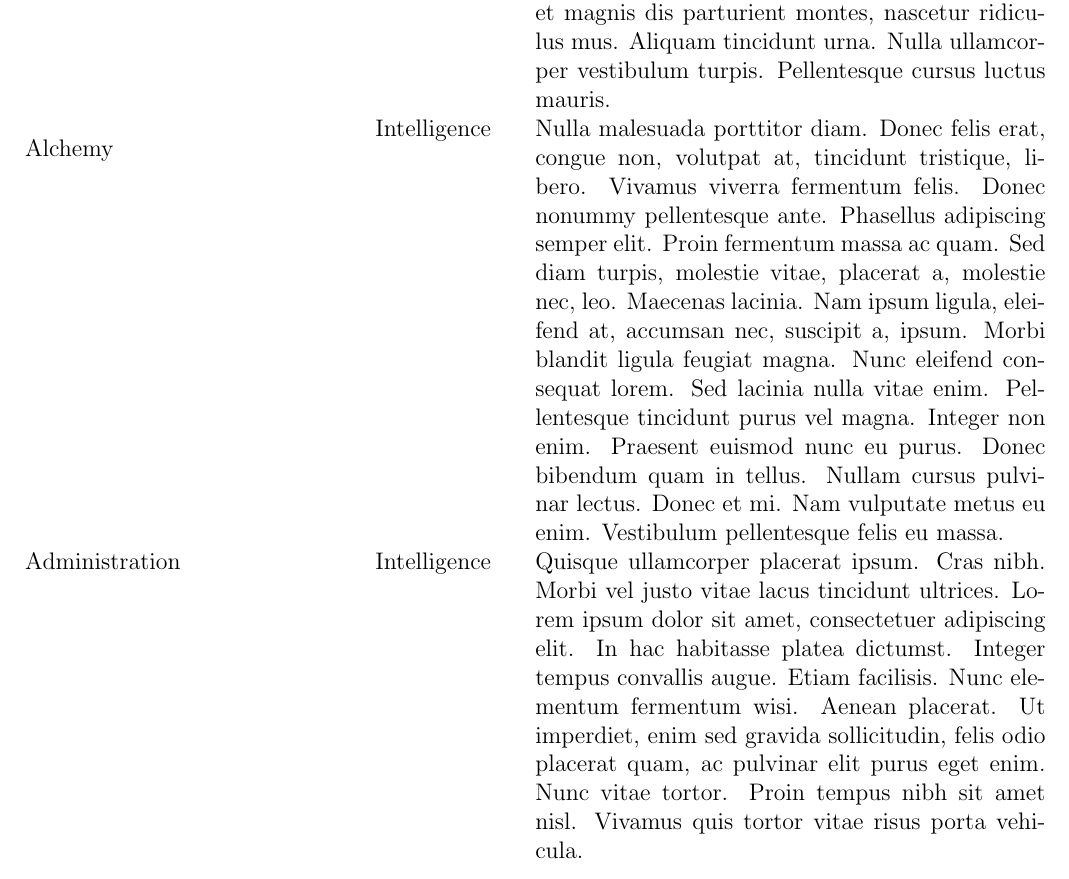
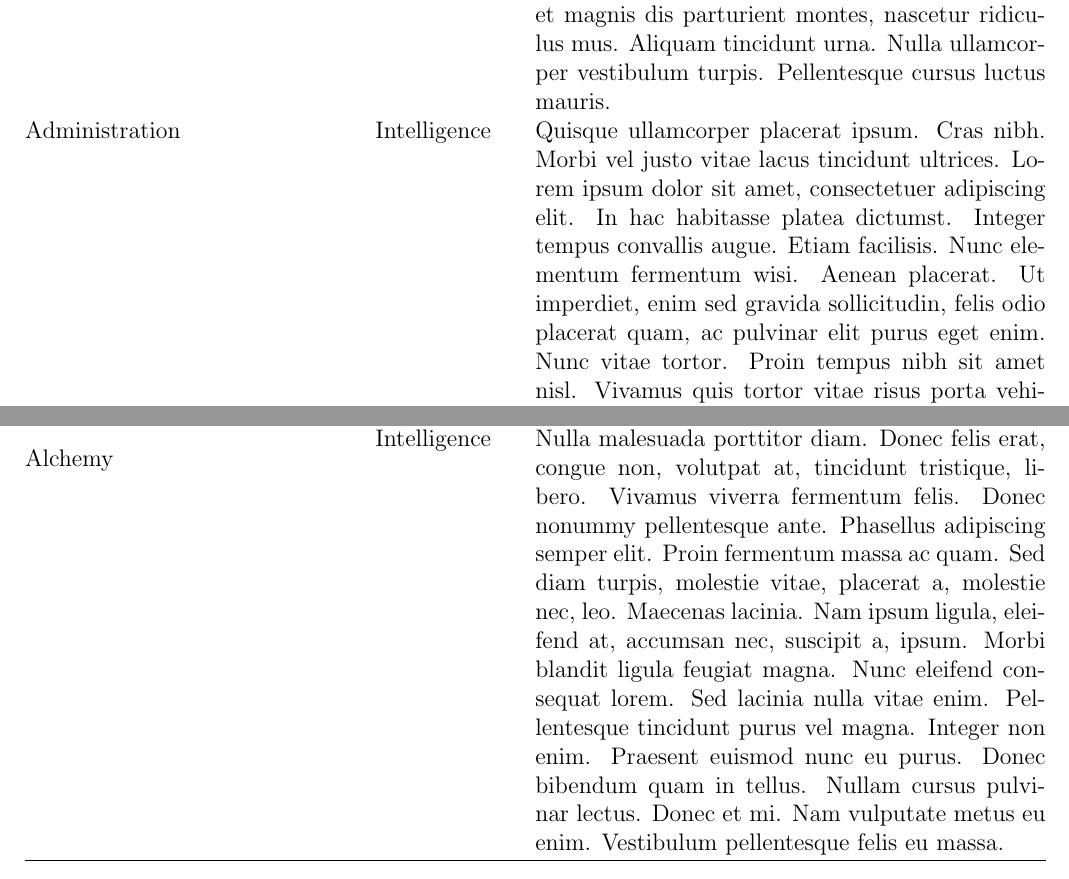
Before and after one commit to aquilaRoss/textest, a LaTeX document (SkillTable_MRE.tex, which reads SkillTable_rows.tex): part of page 1 of 6 before the commit and two parts of pages 1 and 4 of 5 after it, the two joined at a grey line, cut so that both start at the same text. Compiled offline with pdfLaTeX.

```diff
--- a/SkillTable_MRE.tex
+++ b/SkillTable_MRE.tex
@@ -34,7 +34,9 @@
 
 \hline
 \endlastfoot
+\MakeSkillAnchor{Acting} & Perception, Wisdom, Intelligence & \lipsum[2] \\
 \input{SkillTable_rows}
+\SkillRow{Alchemy}{Intelligence}{\lipsum[3]}
 \hline
 \end{longtable}
 
--- a/SkillTable_rows.tex
+++ b/SkillTable_rows.tex
@@ -1,5 +1,3 @@
-\MakeSkillAnchor{Acting} & Perception, Wisdom, Intelligence & \lipsum[2] \\
-\SkillRow{Alchemy}{Intelligence}{\lipsum[3]}
 Administration & Intelligence & \lipsum[4] \\
 Appraising & Wisdom, Intelligence & \lipsum[5] \\
 Astrology & Wisdom, Intelligence & \lipsum[6] \\
```
